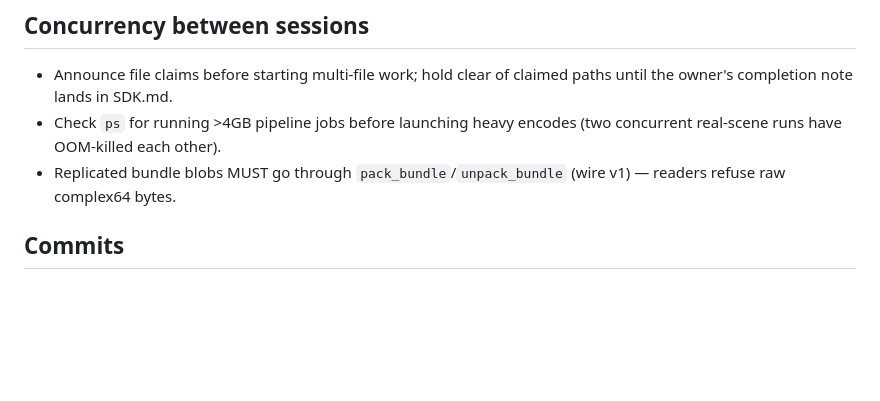
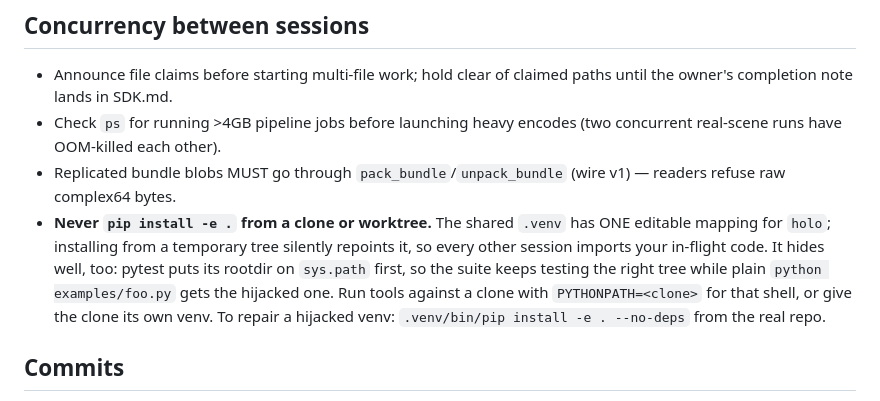
Before and after one commit to squatch-stack/hdc-holo, a Markdown page: CONTRIBUTING.md, the part around the change. Rendered like a GitHub page; blank space fills up the shorter version.

Commit message:
CONTRIBUTING: never editable-install from a clone into the shared venv
Learned the hard way while building this branch: `pip install -e .`
from a worktree repoints the shared .venv's single editable mapping
for `holo`, so every concurrent session silently imports the in-flight
tree. The peer lane caught it when a just-written function was
"missing" from holo.capture.

It hides well — pytest puts its rootdir on sys.path first, so the
suite keeps testing the correct tree while plain script runs get the
hijacked one. Documented with the repair command and the two safe
alternatives (PYTHONPATH for the shell, or a separate venv).

Co-Authored-By: Claude Fable 5 <noreply@anthropic.com>

```diff
--- a/CONTRIBUTING.md
+++ b/CONTRIBUTING.md
@@ -69,6 +69,15 @@ commits and push once per work session, not per commit.
   encodes (two concurrent real-scene runs have OOM-killed each other).
 - Replicated bundle blobs MUST go through `pack_bundle`/`unpack_bundle`
   (wire v1) — readers refuse raw complex64 bytes.
+- **Never `pip install -e .` from a clone or worktree.** The shared
+  `.venv` has ONE editable mapping for `holo`; installing from a
+  temporary tree silently repoints it, so every other session imports
+  your in-flight code. It hides well, too: pytest puts its rootdir on
+  `sys.path` first, so the suite keeps testing the right tree while
+  plain `python examples/foo.py` gets the hijacked one. Run tools
+  against a clone with `PYTHONPATH=<clone>` for that shell, or give
+  the clone its own venv. To repair a hijacked venv:
+  `.venv/bin/pip install -e . --no-deps` from the real repo.
 
 ## Commits
 
```
